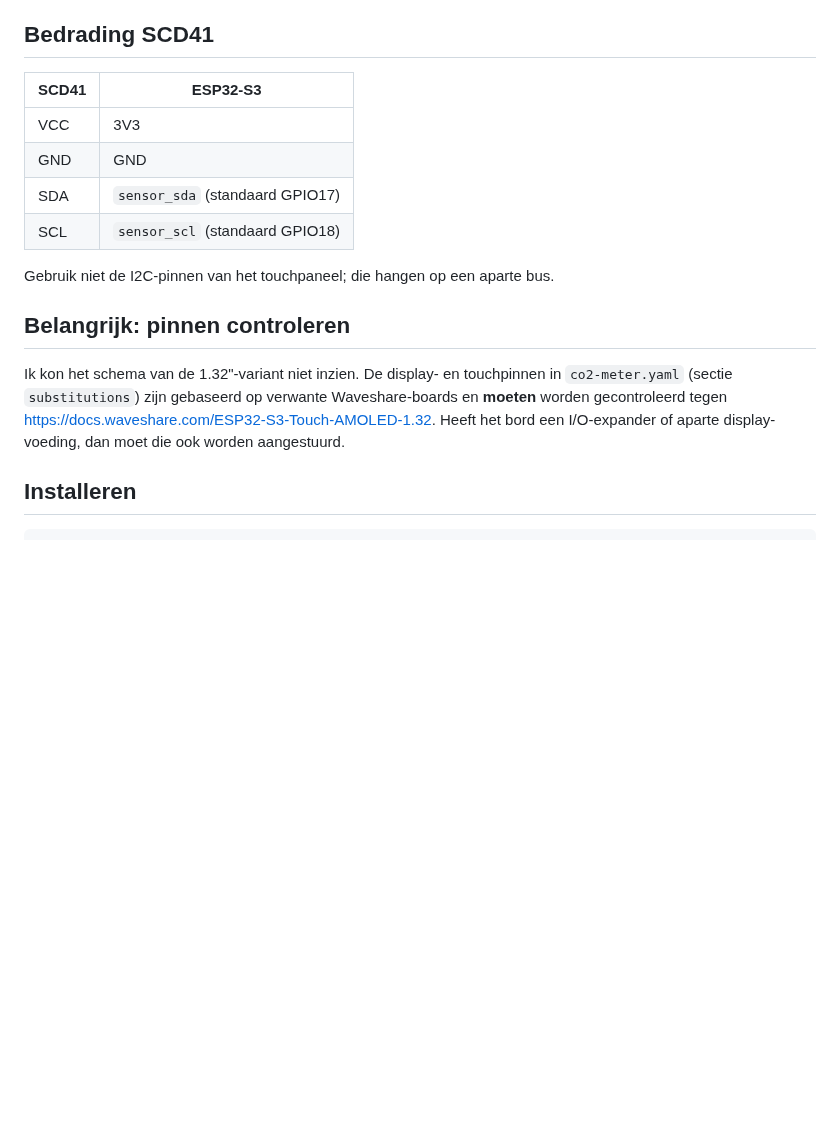
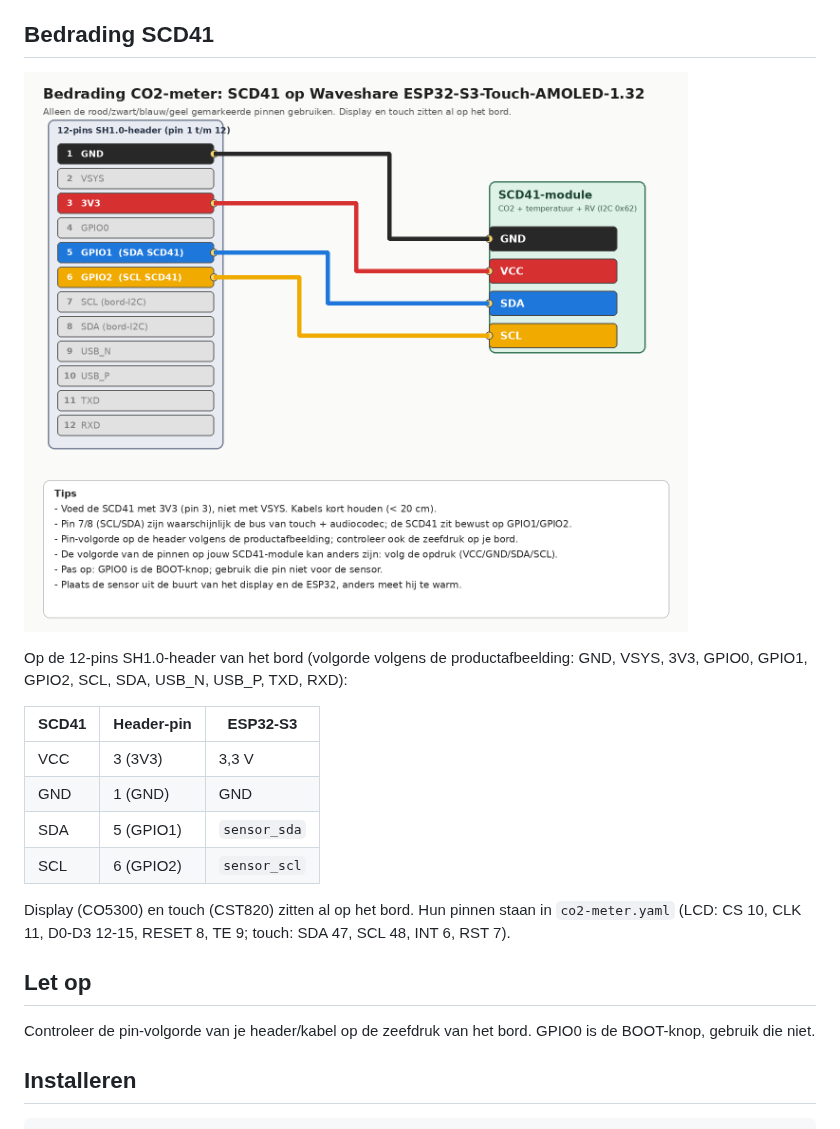
Before and after one commit to turbo-pi/turbo-pi, a Markdown page: co2-meter/README.md, the part around the change. Drawn GitHub-style; pictures changed too: co2-meter/wiring.png (added); blank space fills up the shorter version.

Commit message:
fix: juiste pinout Waveshare 1.32 + bedradingsschema SCD41
Co-Authored-By: Claude Sonnet 5.5 <noreply@anthropic.com>
Claude-Session: https://claude.ai/code/session_01Qb5Tz65QyZsqmdZHsuQ4wf

````diff
--- a/co2-meter/README.md
+++ b/co2-meter/README.md
@@ -8,21 +8,22 @@ ESPHome-firmware voor een CO2-meter met ronde AMOLED-display.
   - De module met BME280/BME680 uit de advertentie is niet nodig; de SCD41 meet alles zelf.
 
 ## Bedrading SCD41
-| SCD41 | ESP32-S3 |
-|-------|----------|
-| VCC   | 3V3      |
-| GND   | GND      |
-| SDA   | `sensor_sda` (standaard GPIO17) |
-| SCL   | `sensor_scl` (standaard GPIO18) |
+![Bedradingsschema](wiring.png)
 
-Gebruik niet de I2C-pinnen van het touchpaneel; die hangen op een aparte bus.
+Op de 12-pins SH1.0-header van het bord (volgorde volgens de productafbeelding: GND, VSYS, 3V3, GPIO0, GPIO1, GPIO2, SCL, SDA, USB_N, USB_P, TXD, RXD):
 
-## Belangrijk: pinnen controleren
-Ik kon het schema van de 1.32"-variant niet inzien. De display- en touchpinnen in
-`co2-meter.yaml` (sectie `substitutions`) zijn gebaseerd op verwante Waveshare-boards en
-**moeten** worden gecontroleerd tegen
-<https://docs.waveshare.com/ESP32-S3-Touch-AMOLED-1.32>. Heeft het bord een
-I/O-expander of aparte display-voeding, dan moet die ook worden aangestuurd.
+| SCD41 | Header-pin | ESP32-S3 |
+|-------|------------|----------|
+| VCC   | 3 (3V3)    | 3,3 V    |
+| GND   | 1 (GND)    | GND      |
+| SDA   | 5 (GPIO1)  | `sensor_sda` |
+| SCL   | 6 (GPIO2)  | `sensor_scl` |
+
+Display (CO5300) en touch (CST820) zitten al op het bord. Hun pinnen staan in `co2-meter.yaml`
+(LCD: CS 10, CLK 11, D0-D3 12-15, RESET 8, TE 9; touch: SDA 47, SCL 48, INT 6, RST 7).
+
+## Let op
+Controleer de pin-volgorde van je header/kabel op de zeefdruk van het bord. GPIO0 is de BOOT-knop, gebruik die niet.
 
 ## Installeren
 ```bash
````
Also changed, not shown: 1 other file.
